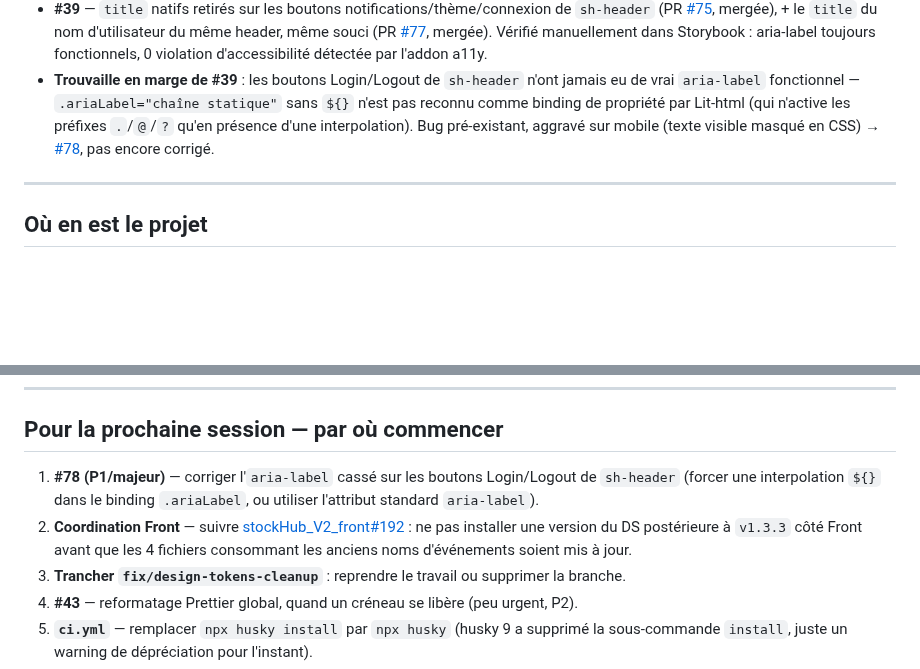
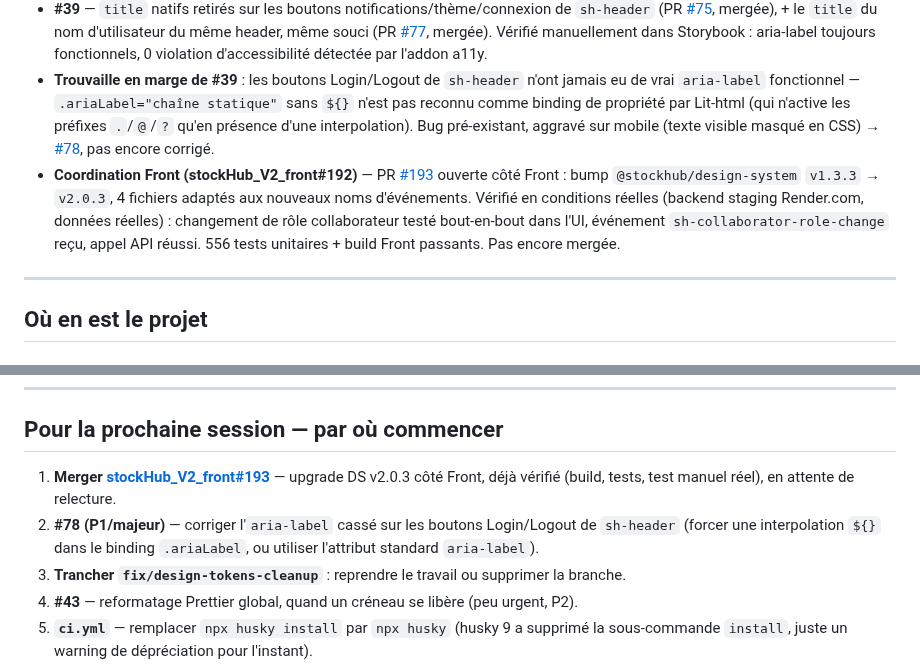
Before and after one commit to SandrineCipolla/stockhub_design_system, a Markdown page: ETAT-DU-PROJET.md, 2 parts joined by grey strips. Rendered like a GitHub page; blank space fills up the shorter version.

Commit message:
docs: PR Front #193 ouverte (upgrade DS v2.0.3, verifie en reel)

```diff
--- a/ETAT-DU-PROJET.md
+++ b/ETAT-DU-PROJET.md
@@ -61,6 +61,7 @@ Au passage : le label `technique` référencé par le template d'issue `.github/
 - Version publiée : v2.0.2 (release-please, PR #67).
 - **#39** — `title` natifs retirés sur les boutons notifications/thème/connexion de `sh-header` (PR [#75](https://github.com/SandrineCipolla/stockhub_design_system/pull/75), mergée), + le `title` du nom d'utilisateur du même header, même souci (PR [#77](https://github.com/SandrineCipolla/stockhub_design_system/pull/77), mergée). Vérifié manuellement dans Storybook : aria-label toujours fonctionnels, 0 violation d'accessibilité détectée par l'addon a11y.
 - **Trouvaille en marge de #39** : les boutons Login/Logout de `sh-header` n'ont jamais eu de vrai `aria-label` fonctionnel — `.ariaLabel="chaîne statique"` sans `${}` n'est pas reconnu comme binding de propriété par Lit-html (qui n'active les préfixes `.`/`@`/`?` qu'en présence d'une interpolation). Bug pré-existant, aggravé sur mobile (texte visible masqué en CSS) → [#78](https://github.com/SandrineCipolla/stockhub_design_system/issues/78), pas encore corrigé.
+- **Coordination Front (stockHub_V2_front#192)** — PR [#193](https://github.com/SandrineCipolla/stockHub_V2_front/pull/193) ouverte côté Front : bump `@stockhub/design-system` `v1.3.3` → `v2.0.3`, 4 fichiers adaptés aux nouveaux noms d'événements. Vérifié en conditions réelles (backend staging Render.com, données réelles) : changement de rôle collaborateur testé bout-en-bout dans l'UI, événement `sh-collaborator-role-change` reçu, appel API réussi. 556 tests unitaires + build Front passants. Pas encore mergée.
 
 ---
 
@@ -114,8 +115,8 @@ Build · tests d'interaction · Chromatic (visual regression, preview par PR) ·
 
 ## Pour la prochaine session — par où commencer
 
-1. **#78 (P1/majeur)** — corriger l'`aria-label` cassé sur les boutons Login/Logout de `sh-header` (forcer une interpolation `${}` dans le binding `.ariaLabel`, ou utiliser l'attribut standard `aria-label`).
-2. **Coordination Front** — suivre [stockHub_V2_front#192](https://github.com/SandrineCipolla/stockHub_V2_front/issues/192) : ne pas installer une version du DS postérieure à `v1.3.3` côté Front avant que les 4 fichiers consommant les anciens noms d'événements soient mis à jour.
+1. **Merger [stockHub_V2_front#193](https://github.com/SandrineCipolla/stockHub_V2_front/pull/193)** — upgrade DS v2.0.3 côté Front, déjà vérifié (build, tests, test manuel réel), en attente de relecture.
+2. **#78 (P1/majeur)** — corriger l'`aria-label` cassé sur les boutons Login/Logout de `sh-header` (forcer une interpolation `${}` dans le binding `.ariaLabel`, ou utiliser l'attribut standard `aria-label`).
 3. **Trancher `fix/design-tokens-cleanup`** : reprendre le travail ou supprimer la branche.
 4. **#43** — reformatage Prettier global, quand un créneau se libère (peu urgent, P2).
 5. **`ci.yml`** — remplacer `npx husky install` par `npx husky` (husky 9 a supprimé la sous-commande `install`, juste un warning de dépréciation pour l'instant).
```
